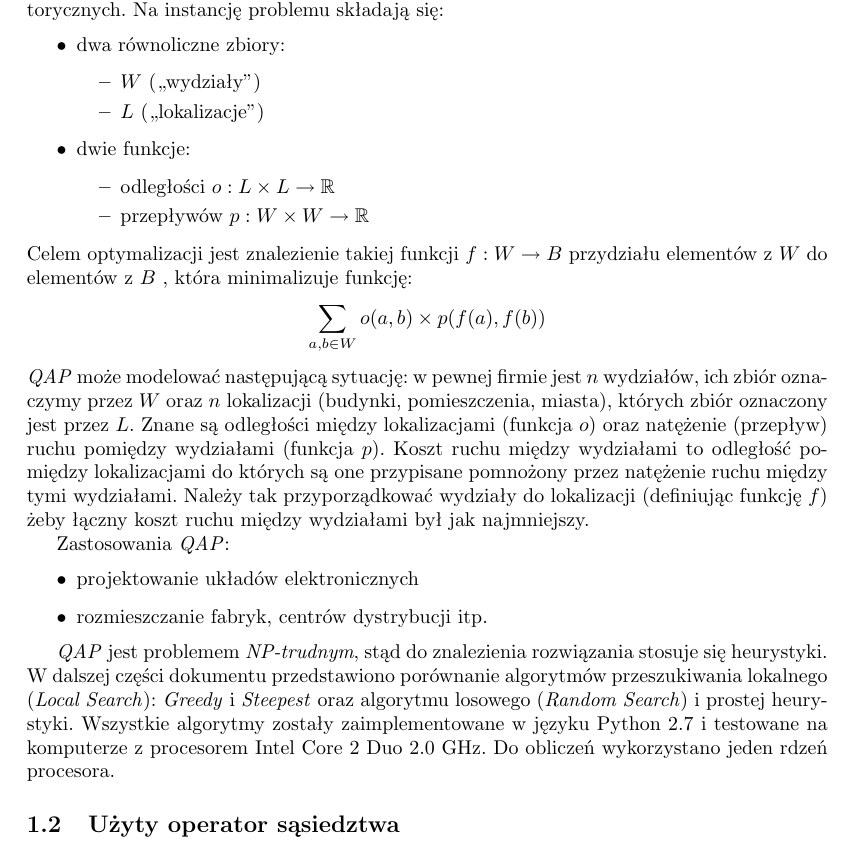
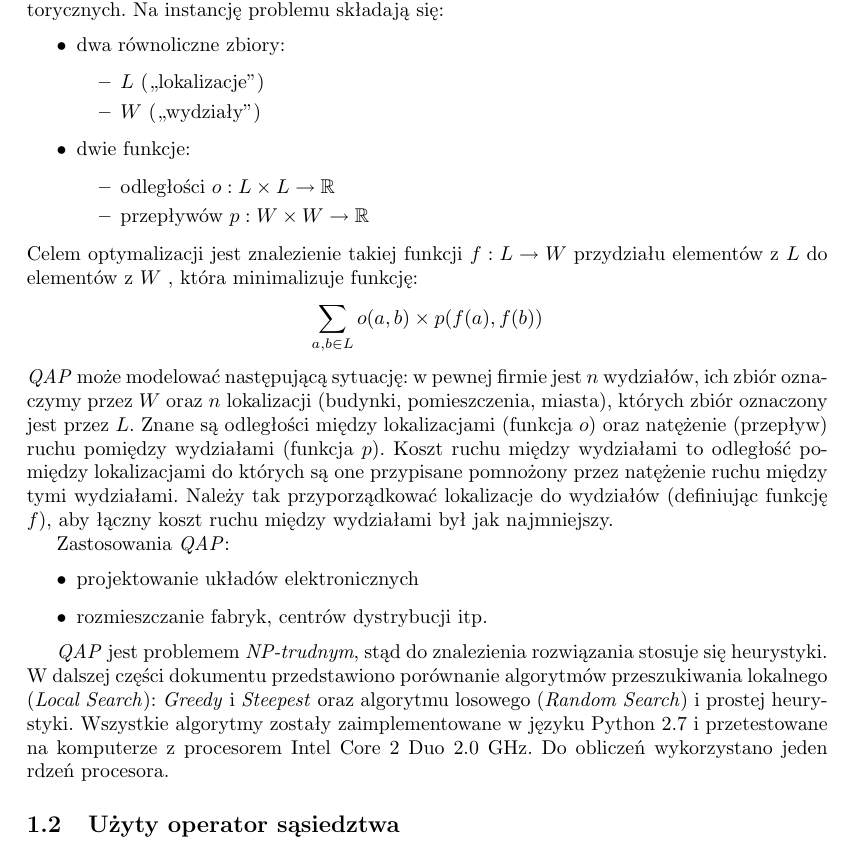
Before and after one commit to powerllamas/MiOIB, a LaTeX paper (latex/sprawozdanie.tex): part of page 2 of 7, cut so that both start at the same text. Compiled offline with pdfLaTeX.

Commit message:
got your functions mixed up

```diff
--- a/latex/sprawozdanie.tex
+++ b/latex/sprawozdanie.tex
@@ -26,8 +26,8 @@
 	\begin{itemize}
 		\item{dwa równoliczne zbiory:
 			\begin{itemize}
+				\item{ $L$ (,,lokalizacje")}
 				\item{ $W$ (,,wydziały") }
-				\item{ $L$ (,,lokalizacje")}
 			\end{itemize}
 			}
 		\item{dwie funkcje:
@@ -36,9 +36,9 @@
 				\item{ przepływów $p: W \times W \rightarrow \mathbb{R} $}
 			\end{itemize}}
 	\end{itemize}
-		Celem optymalizacji jest znalezienie takiej funkcji $ f: W \rightarrow B $  przydziału elementów z $W$ do elementów z $B$ , która minimalizuje funkcję:
-	$$\sum_{a,b \in W}o(a,b)\times p(f(a),f(b))$$
-	\emph{QAP} może modelować następującą sytuację: w pewnej firmie jest $n$ wydziałów, ich zbiór oznaczymy przez $W$ oraz $n$ lokalizacji (budynki, pomieszczenia, miasta), których zbiór oznaczony jest przez $L$. Znane są odległości między lokalizacjami (funkcja $o$) oraz natężenie (przepływ) ruchu pomiędzy wydziałami (funkcja $p$). Koszt ruchu między wydziałami to odległość pomiędzy lokalizacjami do których są one przypisane pomnożony przez natężenie ruchu między tymi wydziałami. Należy tak przyporządkować wydziały do lokalizacji (definiując funkcję $f$) żeby łączny koszt ruchu między wydziałami był jak najmniejszy.
+		Celem optymalizacji jest znalezienie takiej funkcji $ f: L \rightarrow W $  przydziału elementów z $L$ do elementów z $W$ , która minimalizuje funkcję:
+	$$\sum_{a,b \in L}o(a,b)\times p(f(a),f(b))$$
+	\emph{QAP} może modelować następującą sytuację: w pewnej firmie jest $n$ wydziałów, ich zbiór oznaczymy przez $W$ oraz $n$ lokalizacji (budynki, pomieszczenia, miasta), których zbiór oznaczony jest przez $L$. Znane są odległości między lokalizacjami (funkcja $o$) oraz natężenie (przepływ) ruchu pomiędzy wydziałami (funkcja $p$). Koszt ruchu między wydziałami to odległość pomiędzy lokalizacjami do których są one przypisane pomnożony przez natężenie ruchu między tymi wydziałami. Należy tak przyporządkować lokalizacje do wydziałów (definiując funkcję $f$), aby łączny koszt ruchu między wydziałami był jak najmniejszy.
 
 	Zastosowania \emph{QAP}:
 	\begin{itemize}
@@ -46,7 +46,7 @@
 		\item{rozmieszczanie fabryk, centrów dystrybucji itp.}
 	\end{itemize}
 
-	\emph{QAP} jest problemem \emph{NP-trudnym}, stąd do znalezienia rozwiązania stosuje się heurystyki. W dalszej części dokumentu przedstawiono porównanie algorytmów przeszukiwania lokalnego (\emph{Local Search}): \emph{Greedy} i~\emph{Steepest} oraz algorytmu losowego (\emph{Random Search}) i~prostej heurystyki. Wszystkie algorytmy zostały zaimplementowane w~języku Python 2.7 i~testowane na komputerze z procesorem Intel Core 2 Duo 2.0 GHz. Do obliczeń wykorzystano jeden rdzeń procesora.
+	\emph{QAP} jest problemem \emph{NP-trudnym}, stąd do znalezienia rozwiązania stosuje się heurystyki. W dalszej części dokumentu przedstawiono porównanie algorytmów przeszukiwania lokalnego (\emph{Local Search}): \emph{Greedy} i~\emph{Steepest} oraz algorytmu losowego (\emph{Random Search}) i~prostej heurystyki. Wszystkie algorytmy zostały zaimplementowane w~języku Python 2.7 i~przetestowane na komputerze z~procesorem Intel Core 2 Duo 2.0 GHz. Do obliczeń wykorzystano jeden rdzeń procesora.
 
 	\subsection{Użyty operator sąsiedztwa\label{ss:operator}}
 	Rozwiązanie jest reprezentowane przez permutację zbioru wydziałów -- umiejscowienie $m$-tego wydziału na $k$-tym miejscu permutacji przypisuje go do $k$-tej lokalizacji.
```
